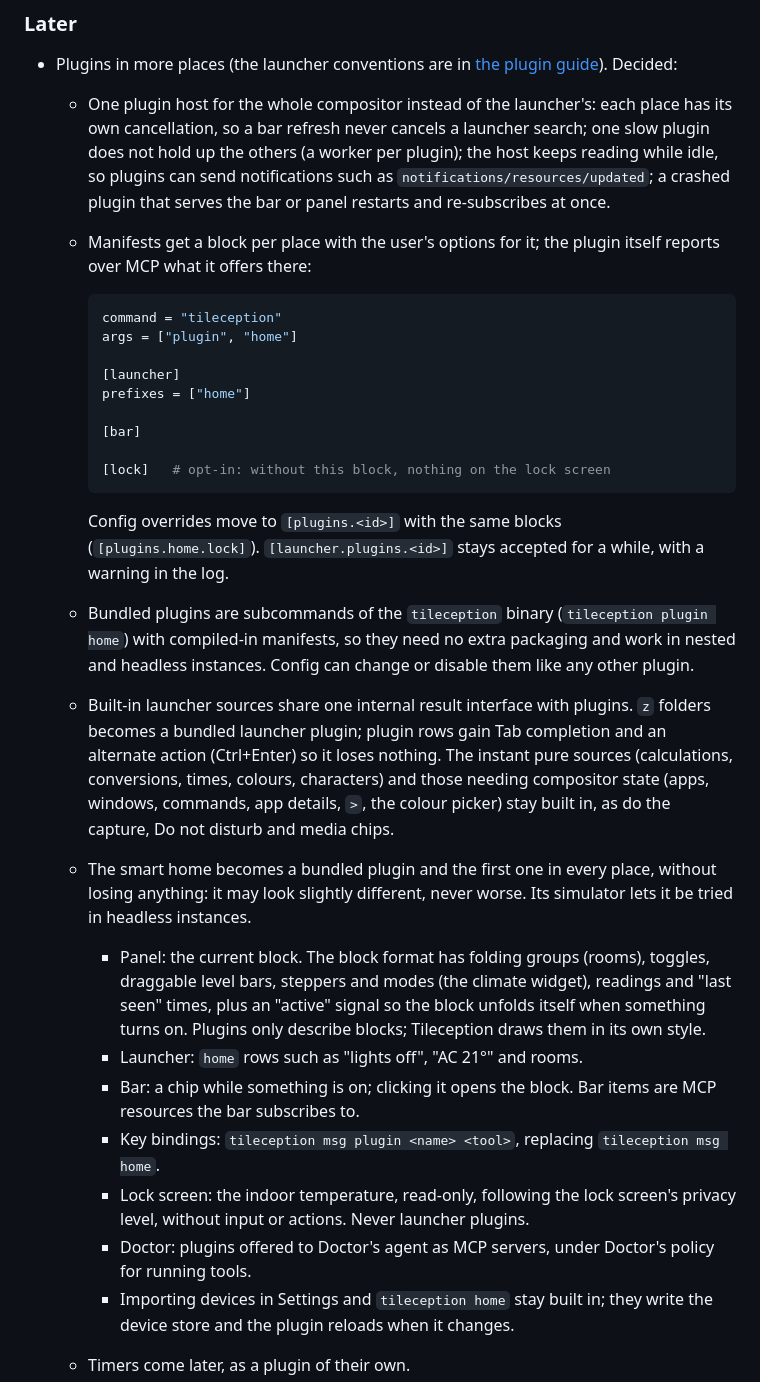
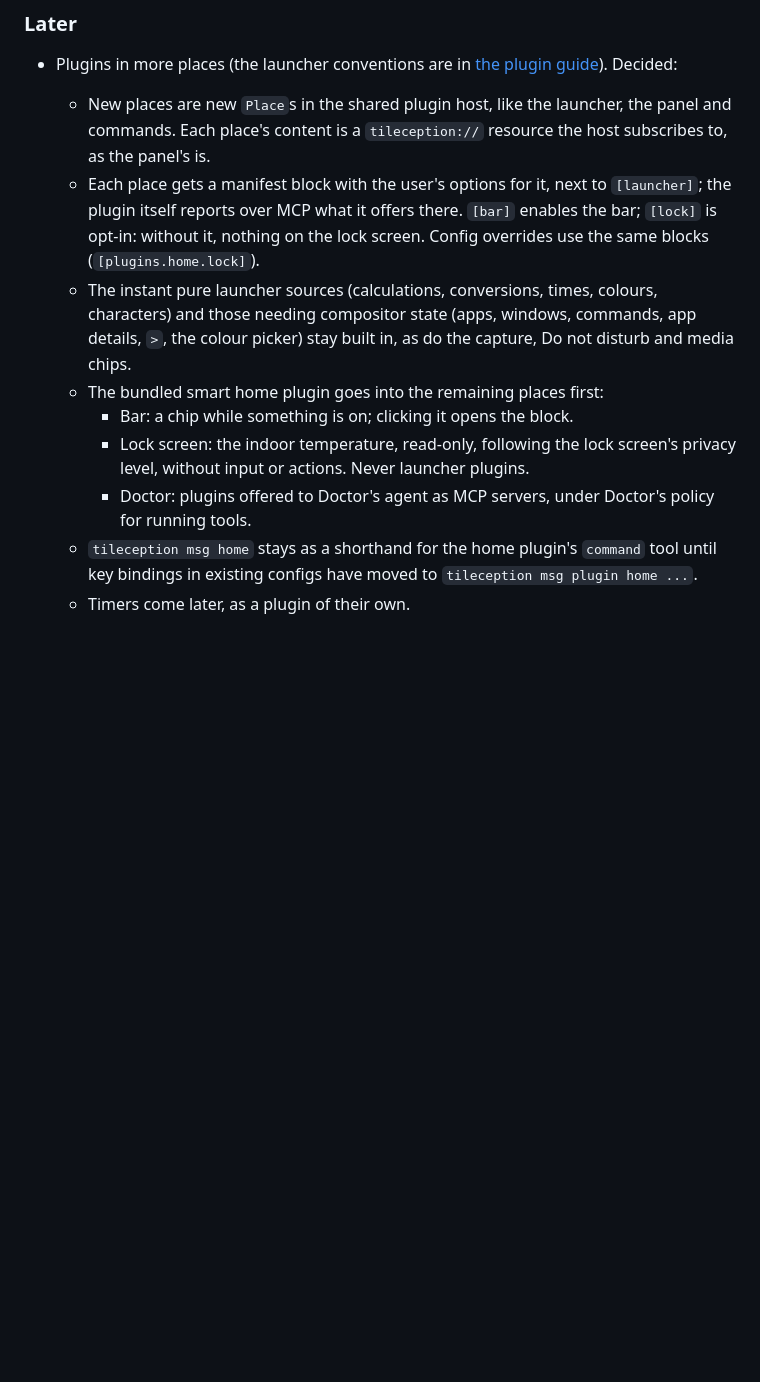
Before and after one commit to robinvandernoord/tileception, a Markdown page: PLAN.md, the part around one of its changes. GitHub-like rendering; blank space fills up the shorter version.

````diff
--- a/PLAN.md
+++ b/PLAN.md
@@ -62,61 +62,28 @@ Report testing in the conversation, the commit or the pull request instead.
 
 - Plugins in more places (the launcher conventions are in
   [the plugin guide](docs/launcher-plugins.md)). Decided:
-  - One plugin host for the whole compositor instead of the launcher's:
-    each place has its own cancellation, so a bar refresh never cancels a
-    launcher search; one slow plugin does not hold up the others (a worker
-    per plugin); the host keeps reading while idle, so plugins can send
-    notifications such as `notifications/resources/updated`; a crashed
-    plugin that serves the bar or panel restarts and re-subscribes at once.
-  - Manifests get a block per place with the user's options for it; the
-    plugin itself reports over MCP what it offers there:
-
-    ```toml
-    command = "tileception"
-    args = ["plugin", "home"]
-
-    [launcher]
-    prefixes = ["home"]
-
-    [bar]
-
-    [lock]   # opt-in: without this block, nothing on the lock screen
-    ```
-
-    Config overrides move to `[plugins.<id>]` with the same blocks
-    (`[plugins.home.lock]`). `[launcher.plugins.<id>]` stays accepted for
-    a while, with a warning in the log.
-  - Bundled plugins are subcommands of the `tileception` binary
-    (`tileception plugin home`) with compiled-in manifests, so they need no
-    extra packaging and work in nested and headless instances. Config can
-    change or disable them like any other plugin.
-  - Built-in launcher sources share one internal result interface with
-    plugins. `z` folders becomes a bundled launcher plugin; plugin rows gain
-    Tab completion and an alternate action (Ctrl+Enter) so it loses
-    nothing. The instant pure sources (calculations, conversions, times,
+  - New places are new `Place`s in the shared plugin host, like the
+    launcher, the panel and commands. Each place's content is a
+    `tileception://` resource the host subscribes to, as the panel's is.
+  - Each place gets a manifest block with the user's options for it, next
+    to `[launcher]`; the plugin itself reports over MCP what it offers
+    there. `[bar]` enables the bar; `[lock]` is opt-in: without it, nothing
+    on the lock screen. Config overrides use the same blocks
+    (`[plugins.home.lock]`).
+  - The instant pure launcher sources (calculations, conversions, times,
     colours, characters) and those needing compositor state (apps, windows,
     commands, app details, `>`, the colour picker) stay built in, as do the
     capture, Do not disturb and media chips.
-  - The smart home becomes a bundled plugin and the first one in every
-    place, without losing anything: it may look slightly different, never
-    worse. Its simulator lets it be tried in headless instances.
-    - Panel: the current block. The block format has folding groups
-      (rooms), toggles, draggable level bars, steppers and modes (the
-      climate widget), readings and "last seen" times, plus an "active"
-      signal so the block unfolds itself when something turns on. Plugins
-      only describe blocks; Tileception draws them in its own style.
-    - Launcher: `home` rows such as "lights off", "AC 21°" and rooms.
-    - Bar: a chip while something is on; clicking it opens the block. Bar
-      items are MCP resources the bar subscribes to.
-    - Key bindings: `tileception msg plugin <name> <tool>`, replacing
-      `tileception msg home`.
+  - The bundled smart home plugin goes into the remaining places first:
+    - Bar: a chip while something is on; clicking it opens the block.
     - Lock screen: the indoor temperature, read-only, following the lock
       screen's privacy level, without input or actions. Never launcher
       plugins.
     - Doctor: plugins offered to Doctor's agent as MCP servers, under
       Doctor's policy for running tools.
-    - Importing devices in Settings and `tileception home` stay built in;
-      they write the device store and the plugin reloads when it changes.
+  - `tileception msg home` stays as a shorthand for the home plugin's
+    `command` tool until key bindings in existing configs have moved to
+    `tileception msg plugin home ...`.
   - Timers come later, as a plugin of their own.
   - Possibly: `tileception msg plugin add <command>` writes the config
     entry, so Doctor can set a plugin up on request.
````
Also changed, not shown: other parts of PLAN.md (+17 -0 lines).
